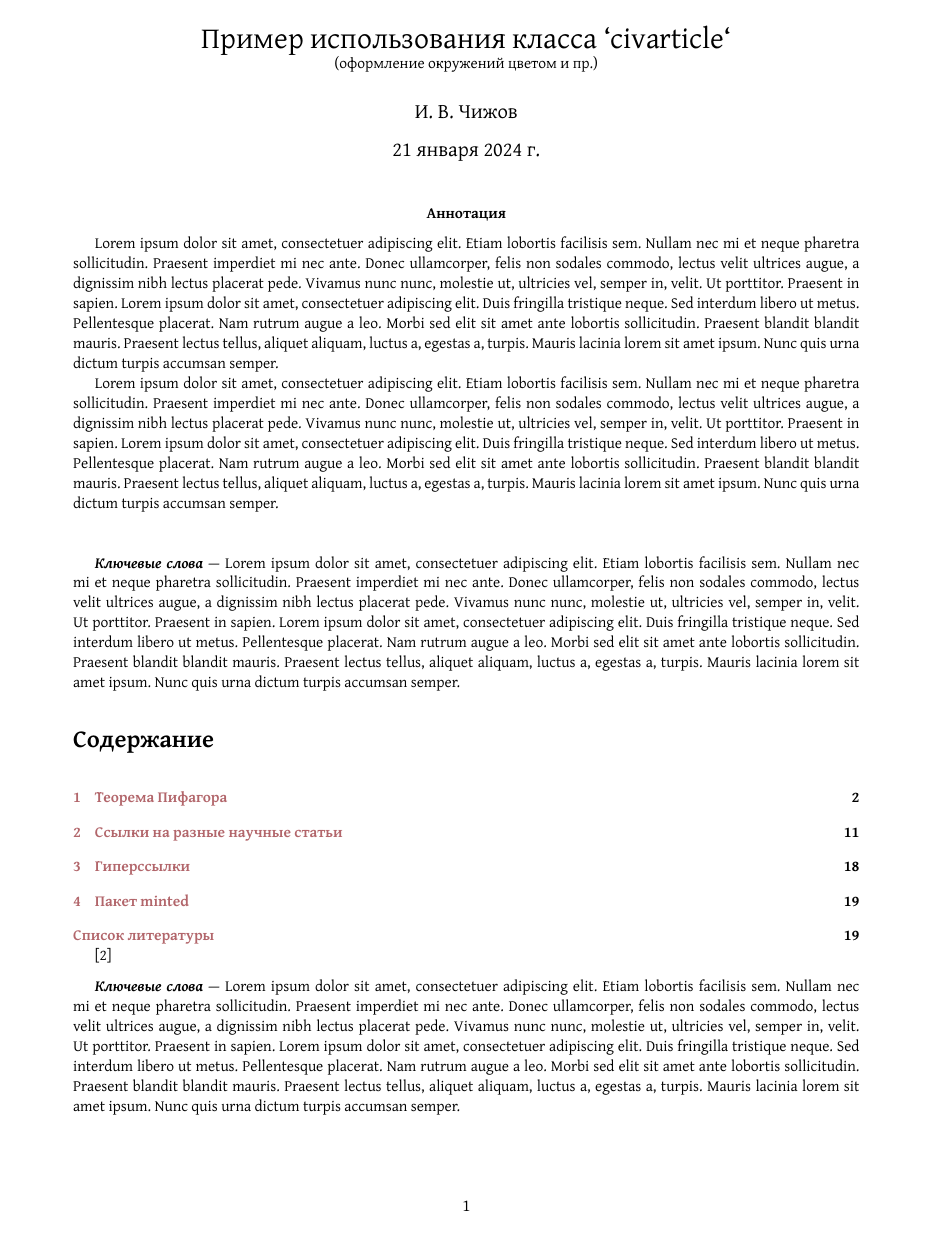
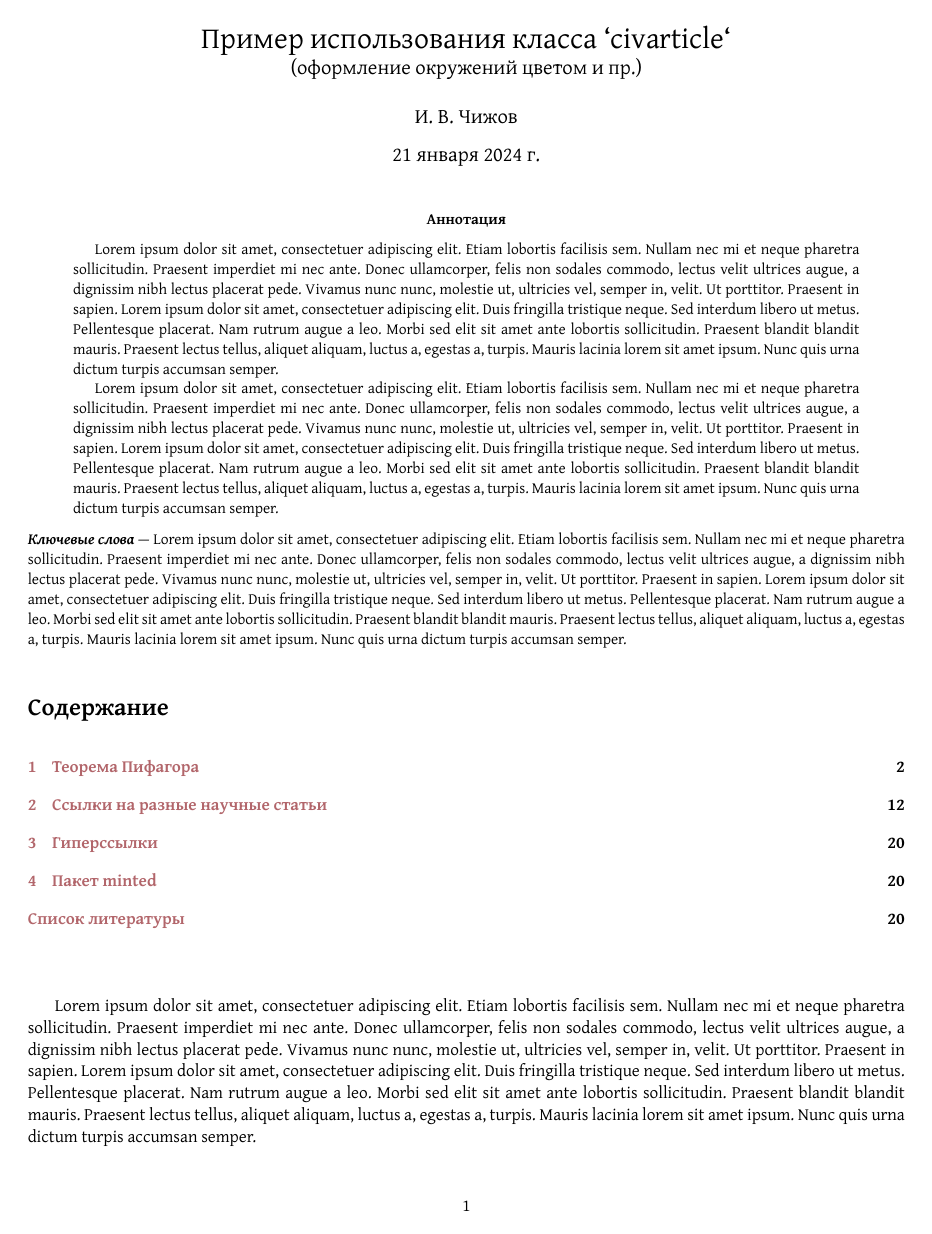
Before and after one commit to gf2crypto/latex-article-cls, a LaTeX problem sheet (example/example.tex, which reads civarticle.cls): page 1 of 19 before the commit and page 1 of 20 after it. The pictures show the PDF file example/example.pdf that the author committed with the source.

Commit message:
Delete title and toc options.

```diff
--- a/civarticle.cls
+++ b/civarticle.cls
@@ -207,44 +207,6 @@
   }
 }
 
-%%%%% Опция: titlepage
-\newcommand{\inserttitle}{
-  \maketitle
-  \civabstract
-  \vspace*{2\baselineskip}
-
-  \civkeywords
-}
-
-\newcommand{\tocnewpage}{}
-
-\DeclareOption{titlepage}{
-  \renewcommand{\inserttitle}{
-    \clearpage
-    \maketitle
-    \thispagestyle{empty}
-    \begingroup
-    \civabstract
-    \endgroup
-    \vspace*{2\baselineskip}
-
-    \civkeywords
-    \newpage
-   }
-   \renewcommand{\tocnewpage}{
-     \newpage
-   }
-}
-
-%%%%% Опция: toc
-\newcommand{\inserttoc}{}
-
-\DeclareOption{toc}{
-  \renewcommand{\inserttoc}{
-    \tableofcontents
-    \tocnewpage
-  }
-}
 
 %%%%% Остальные опции пакета extarticle
 \DeclareOption*{\PassOptionsToClass{\CurrentOption}{extarticle}}
@@ -612,30 +574,14 @@ titlenumbered
 
 %% Ключевые слова
 
-\newcommand{\civkeywords}{}
-\newcommand{\keywords}[1]
-{
-    \renewcommand{\civkeywords}{
-        \small
-        \textbf{\textit{Ключевые слова}}~--- #1
-    }
+\newcommand{\keywords}[1]{%
+  \noindent
+  \begingroup
+  \small\textbf{\textit{Ключевые слова}}~--- #1
+  \endgroup\par
+  \medskip\par
 }
 
-
-\let\oldabstract\abstract
-\newcommand{\civabstract}{}
-\renewcommand{\abstract}[1]{
-  \renewcommand{\civabstract}{
-    \oldabstract{#1}
-   }
-}
-
-%%%%%%%%%%%%%%%%%%%Содержание%%%%%%%%%%%%%%%%%%%%%%%%%%
-\AtBeginDocument{%
-  \inserttitle
-
-  \inserttoc
-}
 
 %%%%%%%%%%%%%%%%%%%Печатаем библиографию%%%%%%%%%%%%%%%%%%%%%%%%%%%%%
 \newcommand{\bibliographyname}{Список литературы}
--- a/example/example.tex
+++ b/example/example.tex
@@ -16 +14,0 @@
-    \Blindtext[2][1]
```
Also changed, not shown: example/example.pdf, example/example.tex (27 more changed lines).
